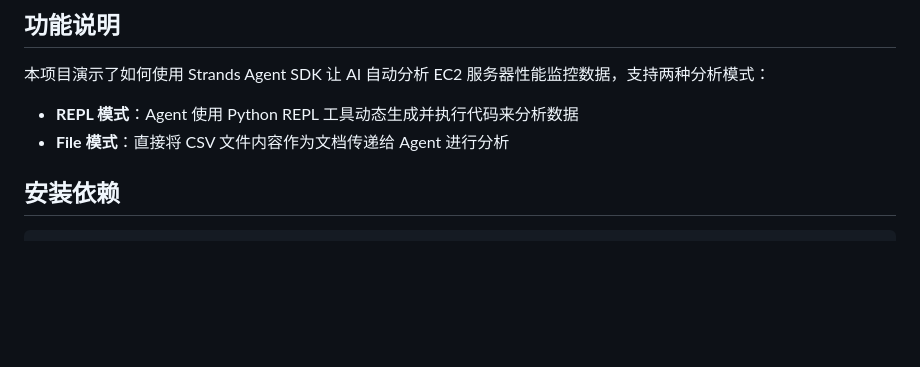
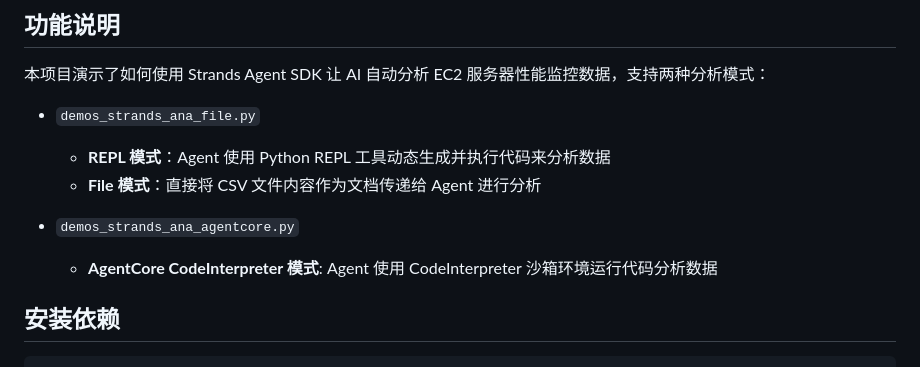
Before and after one commit to ensean/bedrock-demo-misc, a Markdown page: strands_python_repl_ana/README.md, the part around the change. GitHub-like rendering; blank space fills up the shorter version.

```diff
--- a/strands_python_repl_ana/README.md
+++ b/strands_python_repl_ana/README.md
@@ -6,8 +6,12 @@
 
 本项目演示了如何使用 Strands Agent SDK 让 AI 自动分析 EC2 服务器性能监控数据，支持两种分析模式：
 
-- **REPL 模式**：Agent 使用 Python REPL 工具动态生成并执行代码来分析数据
-- **File 模式**：直接将 CSV 文件内容作为文档传递给 Agent 进行分析
+- `demos_strands_ana_file.py`
+  - **REPL 模式**：Agent 使用 Python REPL 工具动态生成并执行代码来分析数据
+  - **File 模式**：直接将 CSV 文件内容作为文档传递给 Agent 进行分析
+
+- `demos_strands_ana_agentcore.py`
+  - **AgentCore CodeInterpreter 模式**: Agent 使用 CodeInterpreter 沙箱环境运行代码分析数据
 
 ## 安装依赖
 
```
